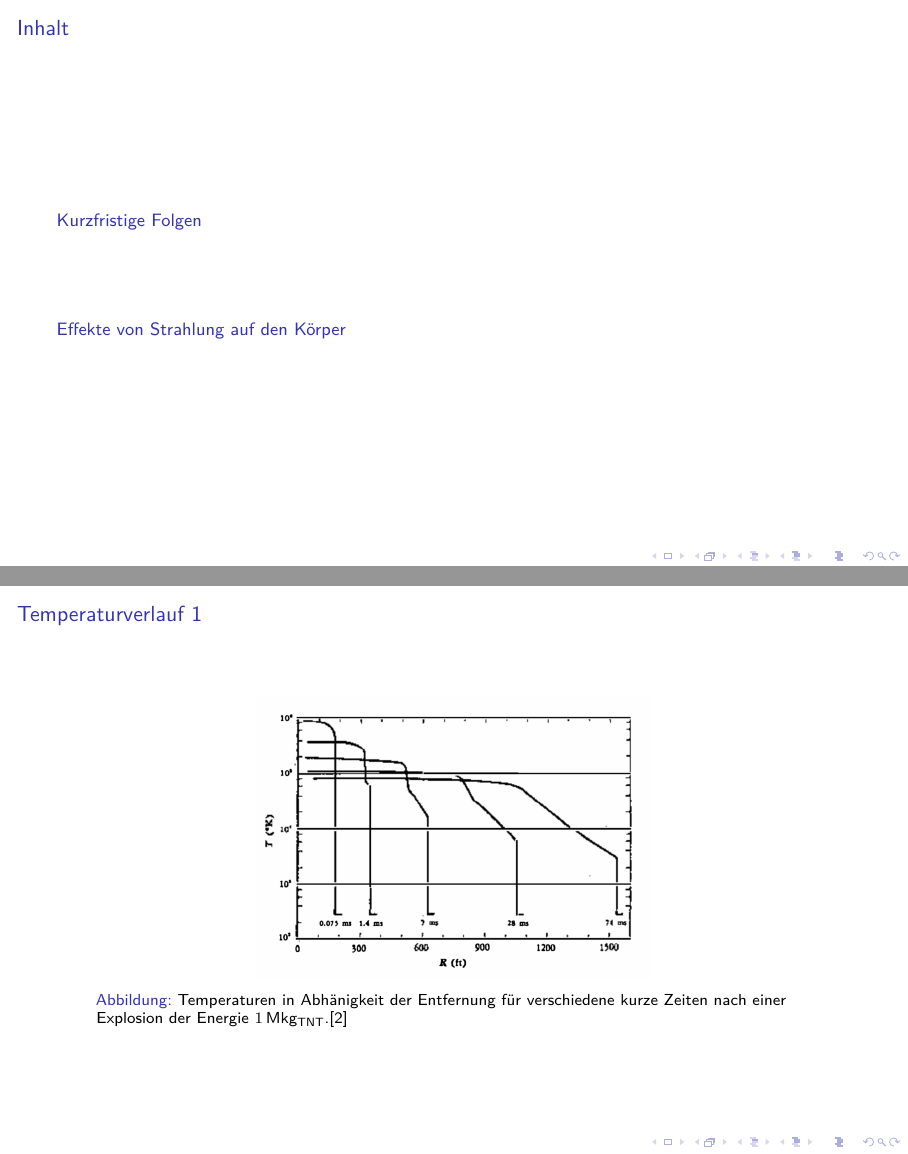
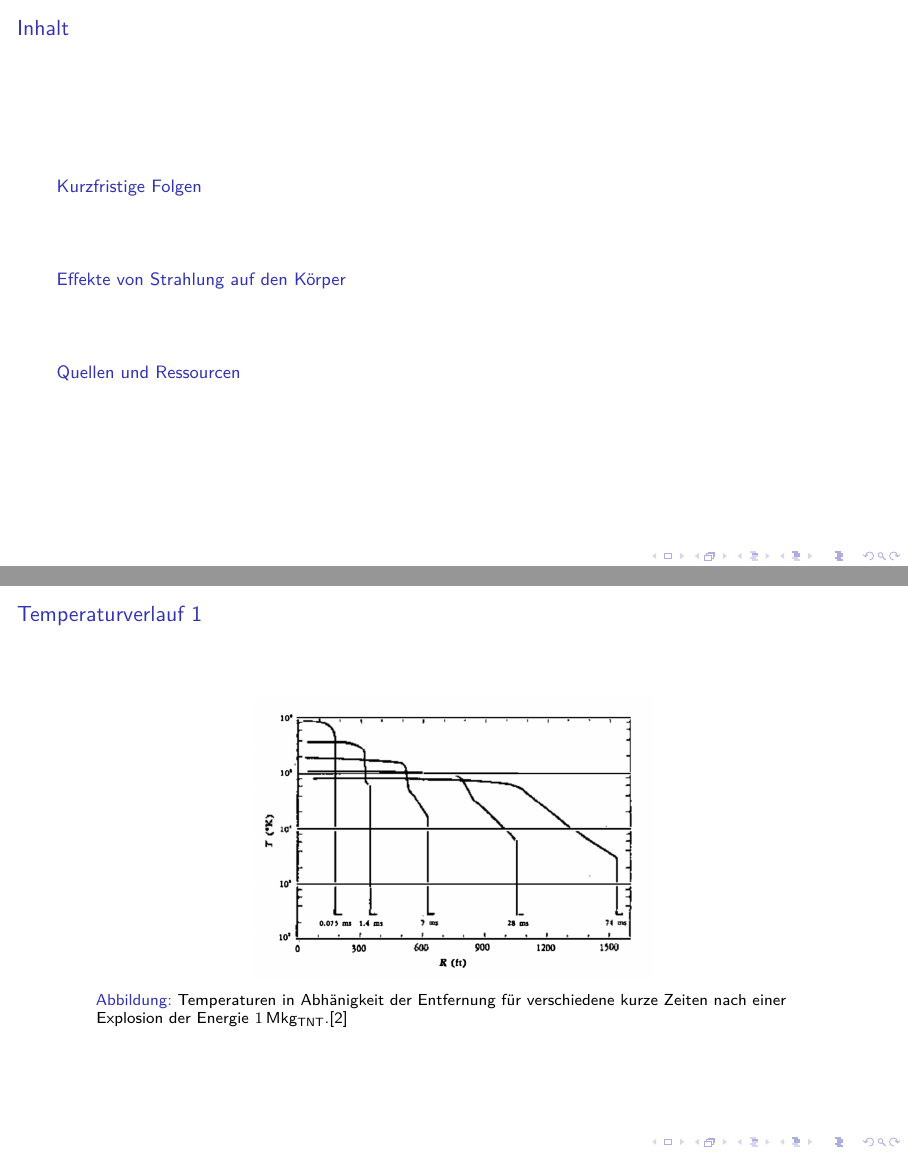
Before and after one commit to FSchierok/NRA-WirkungVonKernWaffen, LaTeX slides (main.tex): pages 2 and 3 of 13, joined at a grey line. Compiled offline with LuaLaTeX; a LaTeX package or settings file that is missing is left out.

Commit message:
add extra chapter for sources

```diff
--- a/main.tex
+++ b/main.tex
@@ -6,5 +6,6 @@
 	\end{frame}
 	\input{content/Kurzzeitige_Folgen.tex}
 	\input{content/strahlung.tex}
+	\section{Quellen und Ressourcen}
 	\printbibliography
 \end{document}
```
